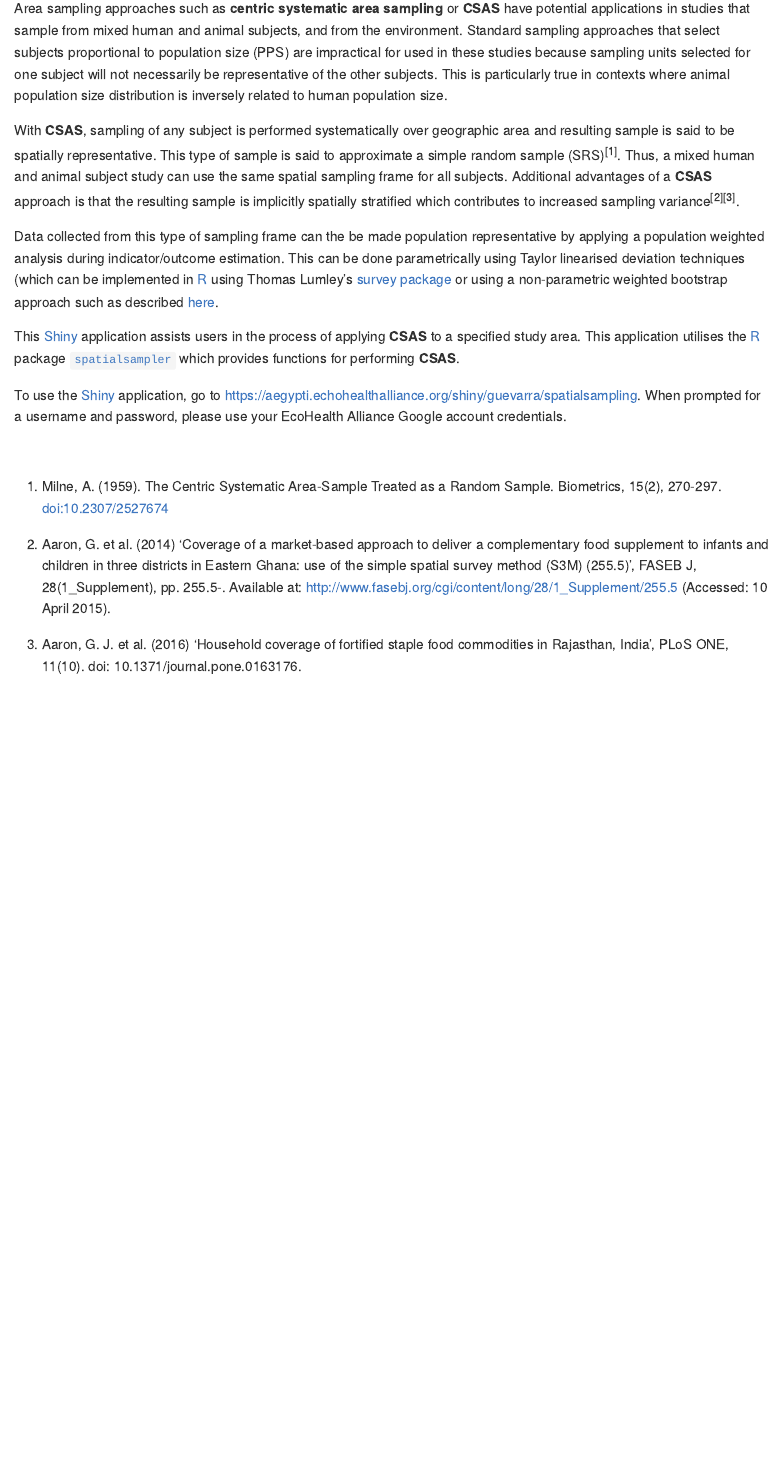
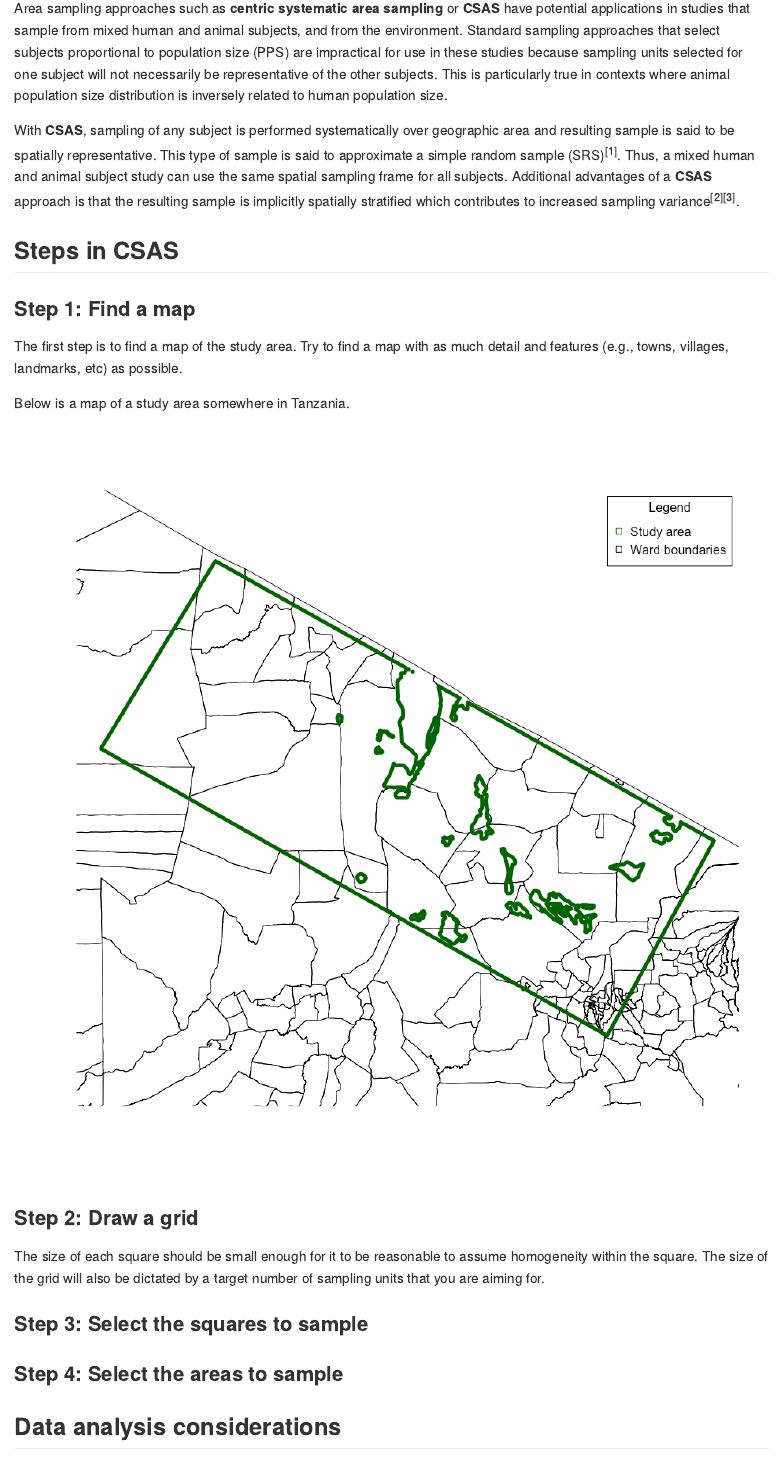
Before and after one commit to ecohealthalliance/spatialsampling, an R Markdown document (README.Rmd): the page in a window 1100 px wide, from 110 px down. The pictures show the output file README.md that the author committed with the source, drawn offline in the style of GitHub; badge pictures from the web are left out.

Commit message:
add steps of CSAS

````diff
--- a/README.Rmd
+++ b/README.Rmd
@@ -17,7 +24,17 @@ knitr::opts_chunk$set(
 [![Project Status: Active – The project has reached a stable, usable state and is being actively developed.](https://www.repostatus.org/badges/latest/active.svg)](https://www.repostatus.org/#active)
 <!-- badges: end -->
 
-Area sampling approaches such as **centric systematic area sampling** or **CSAS** have potential applications in studies that sample from mixed human and animal subjects, and from the environment. Standard sampling approaches that select subjects proportional to population size (PPS) are impractical for used in these studies because sampling units selected for one subject will not necessarily be representative of the other subjects. This is particularly true in contexts where animal population size distribution is inversely related to human population size.
+Area sampling approaches such as **centric systematic area sampling** or **CSAS** have potential applications in studies that sample from mixed human and animal subjects, and from the environment. Standard sampling approaches that select subjects proportional to population size (PPS) are impractical for use in these studies because sampling units selected for one subject will not necessarily be representative of the other subjects. This is particularly true in contexts where animal population size distribution is inversely related to human population size.
 
 With **CSAS**, sampling of any subject is performed systematically over geographic area and resulting sample is said to be spatially representative. This type of sample is said to approximate a simple random sample (SRS)<sup>[^1]</sup>. Thus, a mixed human and animal subject study can use the same spatial sampling frame for all subjects. Additional advantages of a **CSAS** approach is that the resulting sample is implicitly spatially stratified which contributes to increased sampling variance<sup>[^2][^3]</sup>.
 
+## Steps in CSAS
+
+### Step 1: Find a map
+
+The first step is to find a map of the study area. Try to find a map with as much detail and features (e.g., towns, villages, landmarks, etc) as possible.
+
+Below is a map of a study area somewhere in Tanzania.
+
+```{r step1, echo = FALSE, fig.align = "center", fig.width = 10, fig.height = 10}
+## Read study area
@@ -23,0 +45 @@ With **CSAS**, sampling of any subject is performed systematically over geograph
+                       level = 3,
@@ -23,0 +54,17 @@ With **CSAS**, sampling of any subject is performed systematically over geograph
+       title = "Legend", cex = 1, y.intersp = 1.2,
+       legend = c("Study area", "Ward boundaries"),
+       pch = c(0, 0), col = c("darkgreen", "black"),
+       bty = "o")
+```
+
+### Step 2: Draw a grid
+
+The size of each square should be small enough for it to be reasonable to assume homogeneity within the square. The size of the grid will also be dictated by a target number of sampling units that you are aiming for.
+
+### Step 3: Select the squares to sample
+
+
+### Step 4: Select the areas to sample
+
+
+## Data analysis considerations
@@ -25,9 +76,9 @@ Data collected from this type of sampling frame can the be made population repre
 
 This [Shiny](https://cran.r-project.org/web/packages/survey/survey.pdf) application assists users in the process of applying **CSAS** to a specified study area. This application utilises the [R](https://cran.r-project.org) package [`spatialsampler`](https://github.com/spatialworks/spatialsampler) which provides functions for performing **CSAS**.
 
-To use the [Shiny](https://cran.r-project.org/web/packages/survey/survey.pdf) application, go to https://aegypti.echohealthalliance.org/shiny/guevarra/spatialsampling. When prompted for a username and password, please use your EcoHealth Alliance Google account credentials.
+To use the [Shiny](https://cran.r-project.org/web/packages/survey/survey.pdf) application, go to https://aegypti.echohealthalliance.org/shiny/guevarra/spatialsampling. When prompted for a username and password, please use your [EcoHealth Alliance](https://www.ecohealthalliance.org) Google account credentials.
 
-<br/>
+## References
 
 [^1]: Milne, A. (1959). The Centric Systematic Area-Sample Treated as a Random Sample. Biometrics, 15(2), 270-297. doi:10.2307/2527674
 
````
Also changed, not shown: README.md, README_files/figure-gfm/step1-1.png (added), README.Rmd (23 more changed lines).
